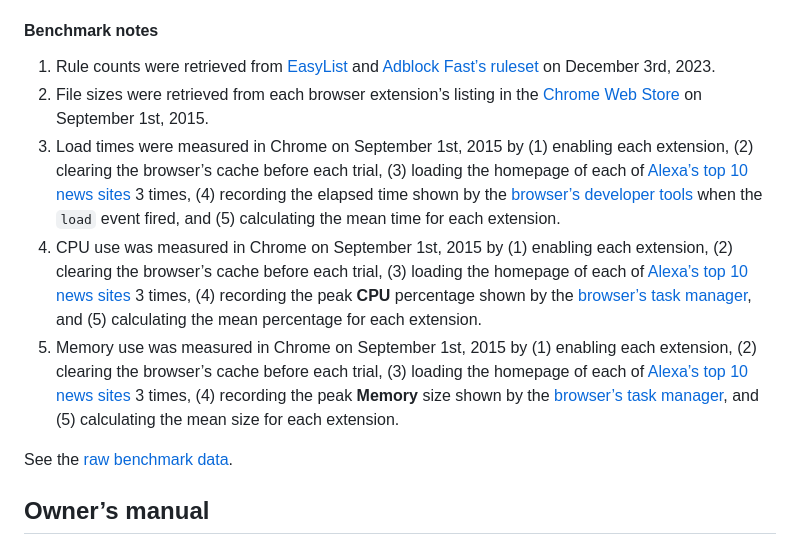
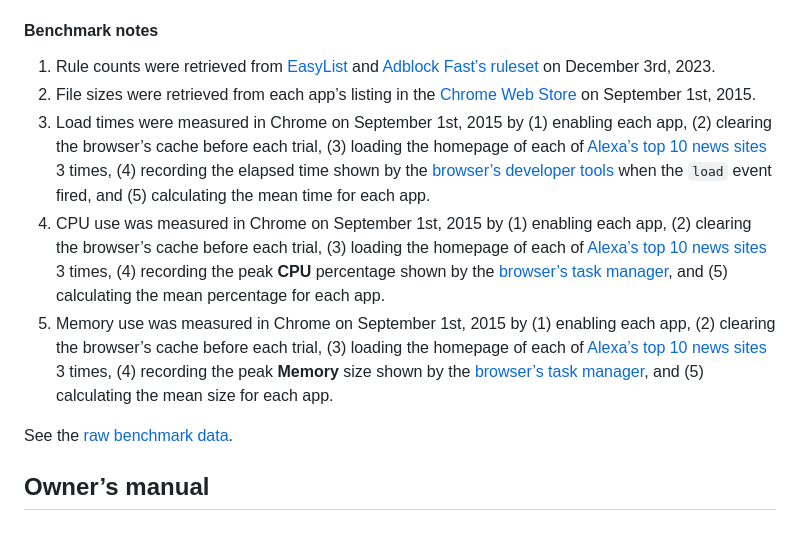
Before and after one commit to rocketshipapps/adblockfast, a Markdown page: README.md, the part around the change. Rendered like a GitHub page.

Commit message:
Abridged benchmarking.

```diff
--- a/README.md
+++ b/README.md
@@ -66,26 +66,26 @@ I.e., your computer or device runs faster still.
 
 1. Rule counts were retrieved from [EasyList](https://easylist.to/) and
    [Adblock Fast’s ruleset](opera/chrome/scripts/blocking.js) on December 3rd, 2023.
-2. File sizes were retrieved from each browser extension’s listing in the
+2. File sizes were retrieved from each app’s listing in the
    [Chrome Web Store](https://chromewebstore.google.com/) on September 1st, 2015.
-3. Load times were measured in Chrome on September 1st, 2015 by (1) enabling each extension, (2)
-   clearing the browser’s cache before each trial, (3) loading the homepage of each of
+3. Load times were measured in Chrome on September 1st, 2015 by (1) enabling each app, (2) clearing
+   the browser’s cache before each trial, (3) loading the homepage of each of
    [Alexa’s top 10 news sites](https://web.archive.org/web/20150902062936/https://www.alexa.com/topsites/category/Top/News)
    3 times, (4) recording the elapsed time shown by the
    [browser’s developer tools](https://developer.chrome.com/docs/devtools/) when the `load` event
-   fired, and (5) calculating the mean time for each extension.
-4. CPU use was measured in Chrome on September 1st, 2015 by (1) enabling each extension, (2)
-   clearing the browser’s cache before each trial, (3) loading the homepage of each of
+   fired, and (5) calculating the mean time for each app.
+4. CPU use was measured in Chrome on September 1st, 2015 by (1) enabling each app, (2) clearing the
+   browser’s cache before each trial, (3) loading the homepage of each of
    [Alexa’s top 10 news sites](https://web.archive.org/web/20150902062936/https://www.alexa.com/topsites/category/Top/News)
    3 times, (4) recording the peak **CPU** percentage shown by the
    [browser’s task manager](https://developer.chrome.com/docs/devtools/memory-problems/), and (5)
-   calculating the mean percentage for each extension.
-5. Memory use was measured in Chrome on September 1st, 2015 by (1) enabling each extension, (2)
-   clearing the browser’s cache before each trial, (3) loading the homepage of each of
+   calculating the mean percentage for each app.
+5. Memory use was measured in Chrome on September 1st, 2015 by (1) enabling each app, (2) clearing
+   the browser’s cache before each trial, (3) loading the homepage of each of
    [Alexa’s top 10 news sites](https://web.archive.org/web/20150902062936/https://www.alexa.com/topsites/category/Top/News)
    3 times, (4) recording the peak **Memory** size shown by the
    [browser’s task manager](https://developer.chrome.com/docs/devtools/memory-problems/), and (5)
-   calculating the mean size for each extension.
+   calculating the mean size for each app.
 
 See the
 [raw benchmark data](https://docs.google.com/spreadsheets/u/1/d/1ve_1zzTuwSRy8FMlZJZ8PHu3wZp7ApegMt6fyRLv19U/pubhtml).
```
